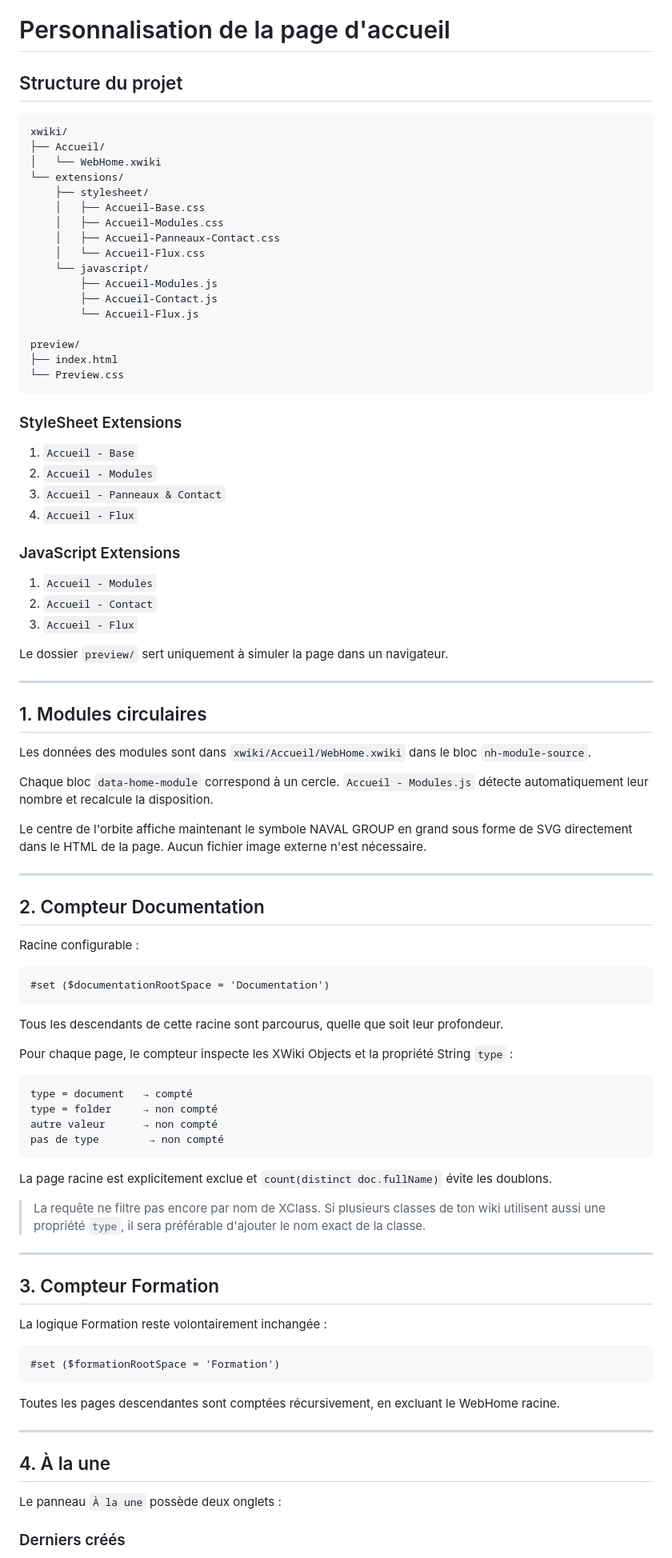
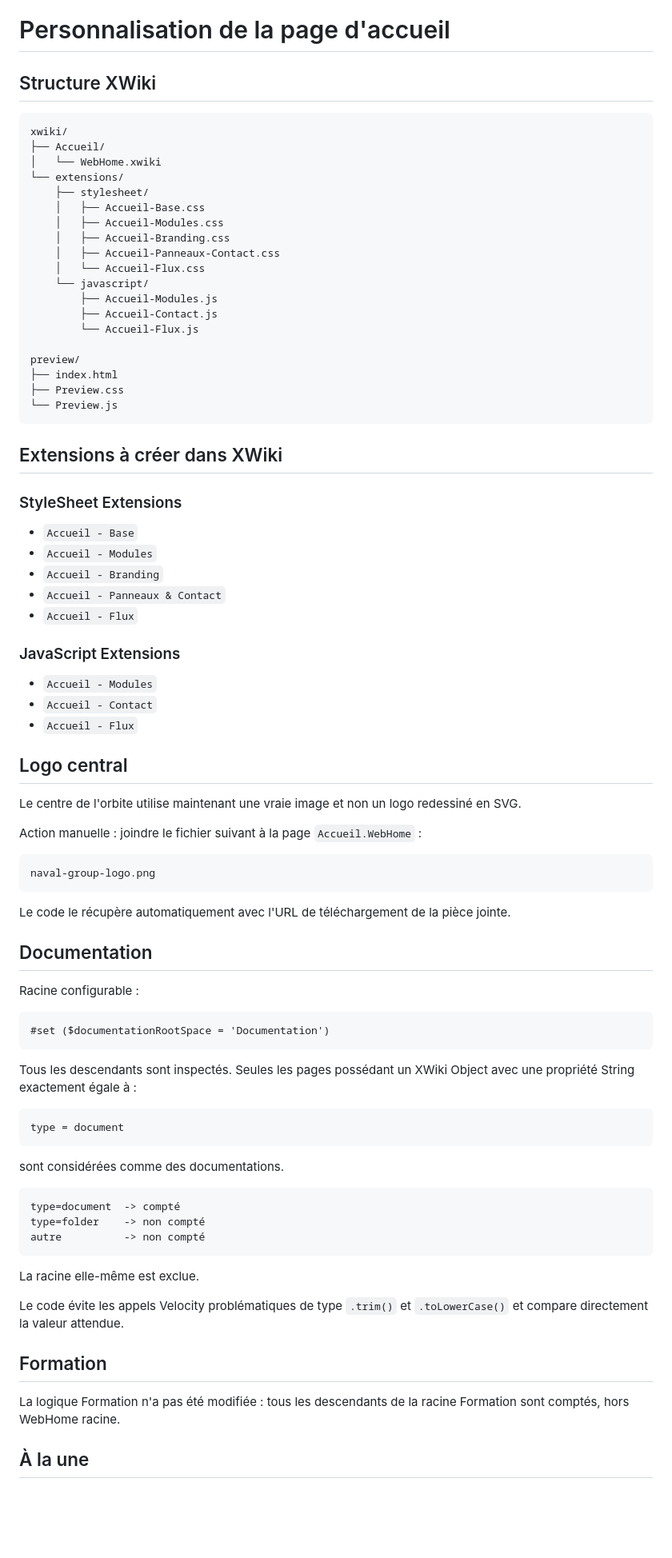
Before and after one commit to MaximeBicc/Accueil-, a Markdown page: docs/CUSTOMISATION.md, the part around one of its changes. Shown at 80% size. Rendered like a GitHub page; blank space fills up the shorter version.

Commit message:
Document image logo and subwiki statistics

````diff
--- a/docs/CUSTOMISATION.md
+++ b/docs/CUSTOMISATION.md
@@ -1,6 +1,6 @@
 # Personnalisation de la page d'accueil
 
-## Structure du projet
+## Structure XWiki
 
 ```text
 xwiki/
@@ -10,6 +10,7 @@ xwiki/
     ├── stylesheet/
     │   ├── Accueil-Base.css
     │   ├── Accueil-Modules.css
+    │   ├── Accueil-Branding.css
     │   ├── Accueil-Panneaux-Contact.css
     │   └── Accueil-Flux.css
     └── javascript/
@@ -19,37 +20,39 @@ xwiki/
 
 preview/
 ├── index.html
-└── Preview.css
+├── Preview.css
+└── Preview.js
 ```
+
+## Extensions à créer dans XWiki
 
 ### StyleSheet Extensions
 
-1. `Accueil - Base`
-2. `Accueil - Modules`
-3. `Accueil - Panneaux & Contact`
-4. `Accueil - Flux`
+- `Accueil - Base`
+- `Accueil - Modules`
+- `Accueil - Branding`
+- `Accueil - Panneaux & Contact`
+- `Accueil - Flux`
 
 ### JavaScript Extensions
 
-1. `Accueil - Modules`
-2. `Accueil - Contact`
-3. `Accueil - Flux`
+- `Accueil - Modules`
+- `Accueil - Contact`
+- `Accueil - Flux`
 
-Le dossier `preview/` sert uniquement à simuler la page dans un navigateur.
+## Logo central
 
----
+Le centre de l'orbite utilise maintenant une vraie image et non un logo redessiné en SVG.
 
-## 1. Modules circulaires
+Action manuelle : joindre le fichier suivant à la page `Accueil.WebHome` :
 
-Les données des modules sont dans `xwiki/Accueil/WebHome.xwiki` dans le bloc `nh-module-source`.
+```text
+naval-group-logo.png
+```
 
-Chaque bloc `data-home-module` correspond à un cercle. `Accueil - Modules.js` détecte automatiquement leur nombre et recalcule la disposition.
+Le code le récupère automatiquement avec l'URL de téléchargement de la pièce jointe.
 
-Le centre de l'orbite affiche maintenant le symbole NAVAL GROUP en grand sous forme de SVG directement dans le HTML de la page. Aucun fichier image externe n'est nécessaire.
-
----
-
-## 2. Compteur Documentation
+## Documentation
 
 Racine configurable :
 
@@ -57,38 +60,27 @@ Racine configurable :
 #set ($documentationRootSpace = 'Documentation')
 ```
 
-Tous les descendants de cette racine sont parcourus, quelle que soit leur profondeur.
-
-Pour chaque page, le compteur inspecte les XWiki Objects et la propriété String `type` :
+Tous les descendants sont inspectés. Seules les pages possédant un XWiki Object avec une propriété String exactement égale à :
 
 ```text
-type = document   → compté
-type = folder     → non compté
-autre valeur      → non compté
-pas de type        → non compté
+type = document
 ```
 
-La page racine est explicitement exclue et `count(distinct doc.fullName)` évite les doublons.
+sont considérées comme des documentations.
 
-> La requête ne filtre pas encore par nom de XClass. Si plusieurs classes de ton wiki utilisent aussi une propriété `type`, il sera préférable d'ajouter le nom exact de la classe.
-
----
-
-## 3. Compteur Formation
-
-La logique Formation reste volontairement inchangée :
-
-```velocity
-#set ($formationRootSpace = 'Formation')
+```text
+type=document  -> compté
+type=folder    -> non compté
+autre          -> non compté
 ```
 
-Toutes les pages descendantes sont comptées récursivement, en excluant le WebHome racine.
+La racine elle-même est exclue.
 
----
+Le code évite les appels Velocity problématiques de type `.trim()` et `.toLowerCase()` et compare directement la valeur attendue.
 
-## 4. À la une
+## Formation
 
-Le panneau `À la une` possède deux onglets :
+La logique Formation n'a pas été modifiée : tous les descendants de la racine Formation sont comptés, hors WebHome racine.
 
-### Derniers créés
+## À la une
 
````
Also changed, not shown: other parts of docs/CUSTOMISATION.md (+17 -71 lines).
